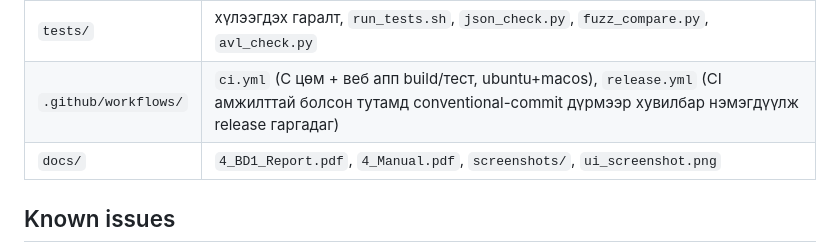
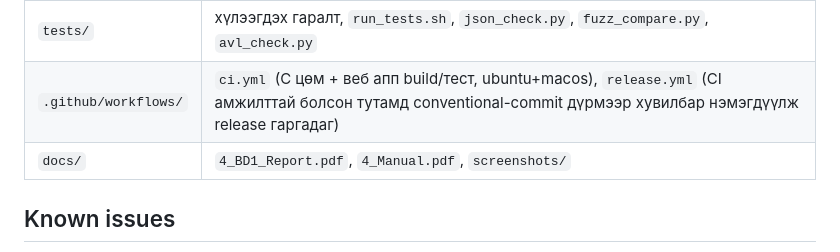
Before and after one commit to grl059/OS_BD1, a Markdown page: README.md, the part around the change. Rendered like a GitHub page.

Commit message:
Remove old single-file UI (docs/ui) - replaced by web/ Next.js app

```diff
--- a/README.md
+++ b/README.md
@@ -66,7 +66,7 @@ sched  policy fcfs|rr <квант 1..10>  ·  sched tick|print|clear
 | `examples/` | textbook, all_structures, errors, search, scheduler, scheduler_full |
 | `tests/` | хүлээгдэх гаралт, `run_tests.sh`, `json_check.py`, `fuzz_compare.py`, `avl_check.py` |
 | `.github/workflows/` | `ci.yml` (C цөм + веб апп build/тест, ubuntu+macos), `release.yml` (CI амжилттай болсон тутамд conventional-commit дүрмээр хувилбар нэмэгдүүлж release гаргадаг) |
-| `docs/` | `4_BD1_Report.pdf`, `4_Manual.pdf`, `screenshots/`, `ui_screenshot.png` |
+| `docs/` | `4_BD1_Report.pdf`, `4_Manual.pdf`, `screenshots/`|
 
 ## Known issues
 - Kernel module-ийг жинхэнэ Linux дээр build хийнэ (WSL, Docker дээр ачаалагдахгүй). Secure Boot идэвхтэй бол MOK түлхүүрээр гарын үсэг зурна (Manual 2.6).
```
